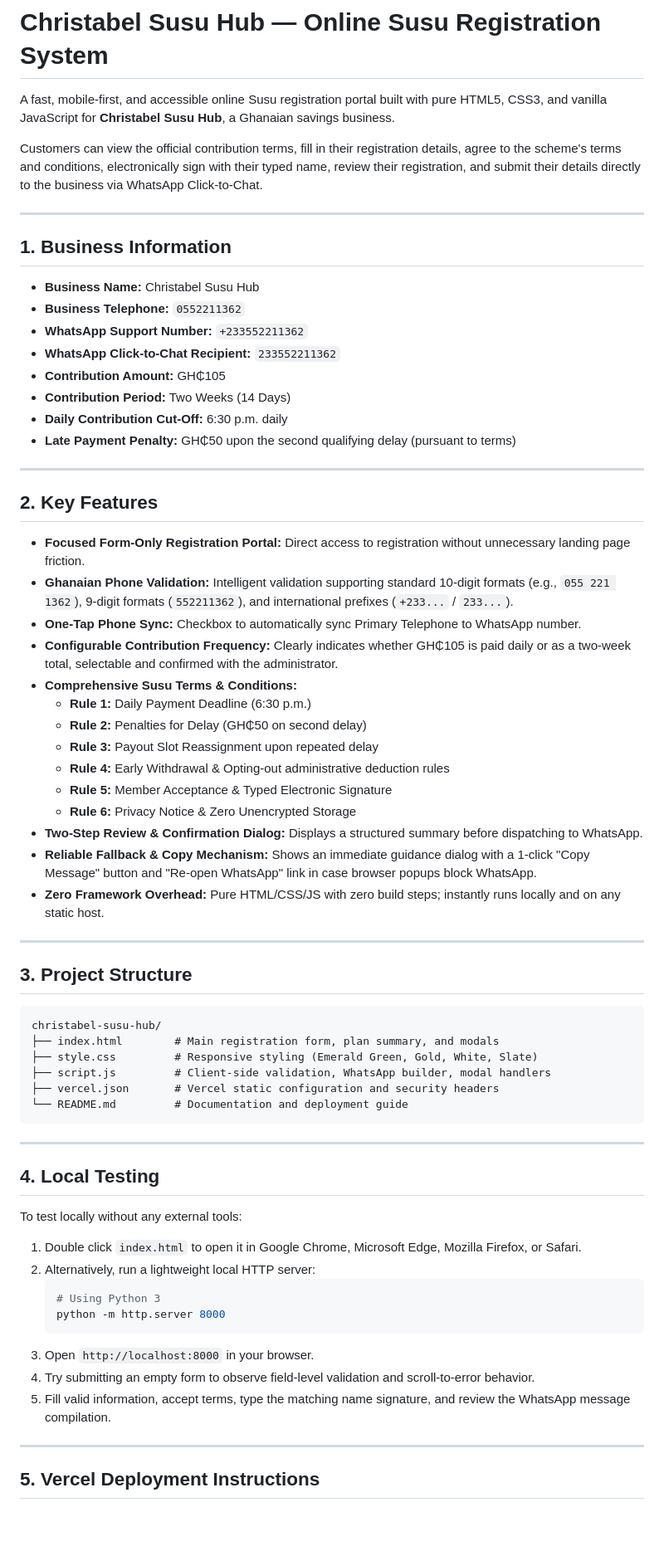
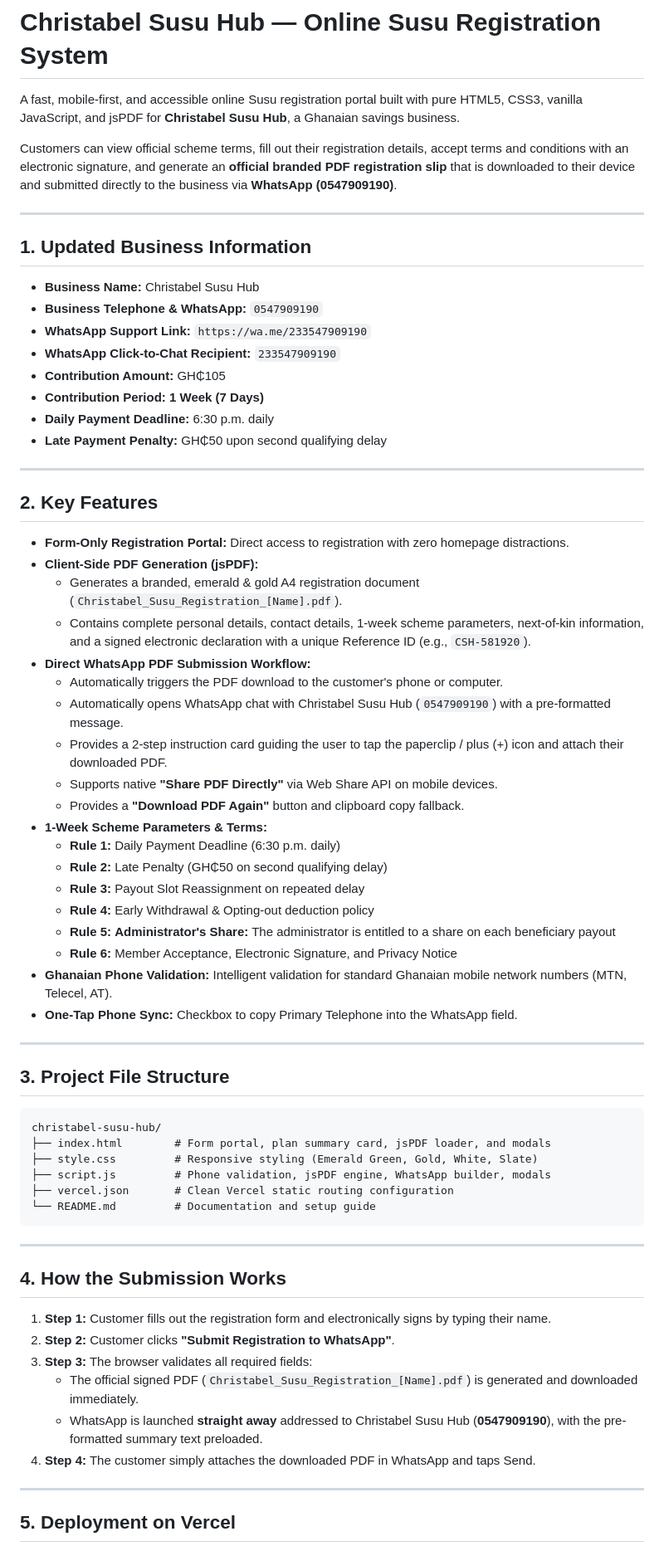
Before and after one commit to ssly211/susu_registration, a Markdown page: README.md, the part around one of its changes. Shown at 83% size. Rendered like a GitHub page; blank space fills up the shorter version.

Commit message:
Revise README with new features and contact details
Updated business information, features, and deployment instructions in README.

````diff
--- a/README.md
+++ b/README.md
@@ -1,71 +1,71 @@
 # Christabel Susu Hub — Online Susu Registration System
 
-A fast, mobile-first, and accessible online Susu registration portal built with pure HTML5, CSS3, and vanilla JavaScript for **Christabel Susu Hub**, a Ghanaian savings business.
+A fast, mobile-first, and accessible online Susu registration portal built with pure HTML5, CSS3, vanilla JavaScript, and jsPDF for **Christabel Susu Hub**, a Ghanaian savings business.
 
-Customers can view the official contribution terms, fill in their registration details, agree to the scheme's terms and conditions, electronically sign with their typed name, review their registration, and submit their details directly to the business via WhatsApp Click-to-Chat.
+Customers can view official scheme terms, fill out their registration details, accept terms and conditions with an electronic signature, and generate an **official branded PDF registration slip** that is downloaded to their device and submitted directly to the business via **WhatsApp (0547909190)**.
 
 ---
 
-## 1. Business Information
+## 1. Updated Business Information
 
 - **Business Name:** Christabel Susu Hub
-- **Business Telephone:** `0552211362`
-- **WhatsApp Support Number:** `+233552211362`
-- **WhatsApp Click-to-Chat Recipient:** `233552211362`
+- **Business Telephone & WhatsApp:** `0547909190`
+- **WhatsApp Support Link:** `https://wa.me/233547909190`
+- **WhatsApp Click-to-Chat Recipient:** `233547909190`
 - **Contribution Amount:** GH₵105
-- **Contribution Period:** Two Weeks (14 Days)
-- **Daily Contribution Cut-Off:** 6:30 p.m. daily
-- **Late Payment Penalty:** GH₵50 upon the second qualifying delay (pursuant to terms)
+- **Contribution Period:** **1 Week (7 Days)**
+- **Daily Payment Deadline:** 6:30 p.m. daily
+- **Late Payment Penalty:** GH₵50 upon second qualifying delay
 
 ---
 
 ## 2. Key Features
 
-- **Focused Form-Only Registration Portal:** Direct access to registration without unnecessary landing page friction.
-- **Ghanaian Phone Validation:** Intelligent validation supporting standard 10-digit formats (e.g., `055 221 1362`), 9-digit formats (`552211362`), and international prefixes (`+233...` / `233...`).
-- **One-Tap Phone Sync:** Checkbox to automatically sync Primary Telephone to WhatsApp number.
-- **Configurable Contribution Frequency:** Clearly indicates whether GH₵105 is paid daily or as a two-week total, selectable and confirmed with the administrator.
-- **Comprehensive Susu Terms & Conditions:**
-  - **Rule 1:** Daily Payment Deadline (6:30 p.m.)
-  - **Rule 2:** Penalties for Delay (GH₵50 on second delay)
-  - **Rule 3:** Payout Slot Reassignment upon repeated delay
-  - **Rule 4:** Early Withdrawal & Opting-out administrative deduction rules
-  - **Rule 5:** Member Acceptance & Typed Electronic Signature
-  - **Rule 6:** Privacy Notice & Zero Unencrypted Storage
-- **Two-Step Review & Confirmation Dialog:** Displays a structured summary before dispatching to WhatsApp.
-- **Reliable Fallback & Copy Mechanism:** Shows an immediate guidance dialog with a 1-click "Copy Message" button and "Re-open WhatsApp" link in case browser popups block WhatsApp.
-- **Zero Framework Overhead:** Pure HTML/CSS/JS with zero build steps; instantly runs locally and on any static host.
+- **Form-Only Registration Portal:** Direct access to registration with zero homepage distractions.
+- **Client-Side PDF Generation (jsPDF):**
+  - Generates a branded, emerald & gold A4 registration document (`Christabel_Susu_Registration_[Name].pdf`).
+  - Contains complete personal details, contact details, 1-week scheme parameters, next-of-kin information, and a signed electronic declaration with a unique Reference ID (e.g., `CSH-581920`).
+- **Direct WhatsApp PDF Submission Workflow:**
+  - Automatically triggers the PDF download to the customer's phone or computer.
+  - Automatically opens WhatsApp chat with Christabel Susu Hub (`0547909190`) with a pre-formatted message.
+  - Provides a 2-step instruction card guiding the user to tap the paperclip / plus (+) icon and attach their downloaded PDF.
+  - Supports native **"Share PDF Directly"** via Web Share API on mobile devices.
+  - Provides a **"Download PDF Again"** button and clipboard copy fallback.
+- **1-Week Scheme Parameters & Terms:**
+  - **Rule 1:** Daily Payment Deadline (6:30 p.m. daily)
+  - **Rule 2:** Late Penalty (GH₵50 on second qualifying delay)
+  - **Rule 3:** Payout Slot Reassignment on repeated delay
+  - **Rule 4:** Early Withdrawal & Opting-out deduction policy
+  - **Rule 5:** **Administrator's Share:** The administrator is entitled to a share on each beneficiary payout
+  - **Rule 6:** Member Acceptance, Electronic Signature, and Privacy Notice
+- **Ghanaian Phone Validation:** Intelligent validation for standard Ghanaian mobile network numbers (MTN, Telecel, AT).
+- **One-Tap Phone Sync:** Checkbox to copy Primary Telephone into the WhatsApp field.
 
 ---
 
-## 3. Project Structure
+## 3. Project File Structure
 
 ```text
 christabel-susu-hub/
-├── index.html        # Main registration form, plan summary, and modals
+├── index.html        # Form portal, plan summary card, jsPDF loader, and modals
 ├── style.css         # Responsive styling (Emerald Green, Gold, White, Slate)
-├── script.js         # Client-side validation, WhatsApp builder, modal handlers
-├── vercel.json       # Vercel static configuration and security headers
-└── README.md         # Documentation and deployment guide
+├── script.js         # Phone validation, jsPDF engine, WhatsApp builder, modals
+├── vercel.json       # Clean Vercel static routing configuration
+└── README.md         # Documentation and setup guide
 ```
 
 ---
 
-## 4. Local Testing
+## 4. How the Submission Works
 
-To test locally without any external tools:
-
-1. Double click `index.html` to open it in Google Chrome, Microsoft Edge, Mozilla Firefox, or Safari.
-2. Alternatively, run a lightweight local HTTP server:
-   ```bash
-   # Using Python 3
-   python -m http.server 8000
-   ```
-3. Open `http://localhost:8000` in your browser.
-4. Try submitting an empty form to observe field-level validation and scroll-to-error behavior.
-5. Fill valid information, accept terms, type the matching name signature, and review the WhatsApp message compilation.
+1. **Step 1:** Customer fills out the registration form and electronically signs by typing their name.
+2. **Step 2:** Customer clicks **"Submit Registration to WhatsApp"**.
+3. **Step 3:** The browser validates all required fields:
+   - The official signed PDF (`Christabel_Susu_Registration_[Name].pdf`) is generated and downloaded immediately.
+   - WhatsApp is launched **straight away** addressed to Christabel Susu Hub (**0547909190**), with the pre-formatted summary text preloaded.
+4. **Step 4:** The customer simply attaches the downloaded PDF in WhatsApp and taps Send.
 
 ---
 
-## 5. Vercel Deployment Instructions
+## 5. Deployment on Vercel
 
````
Also changed, not shown: other parts of README.md (+5 -69 lines).
